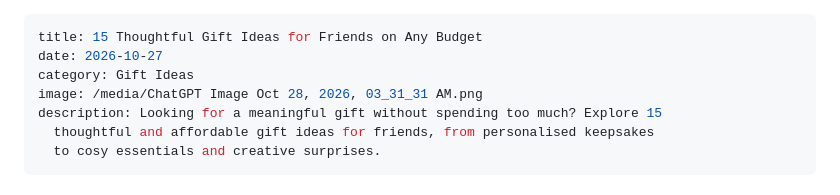
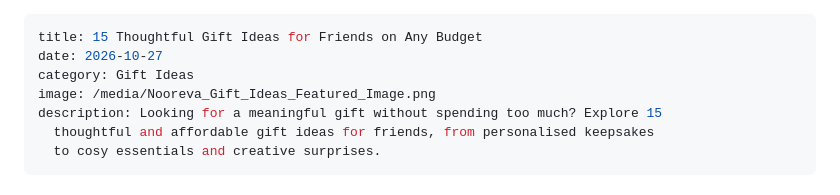
Before and after one commit to nooreva615/nooreva-website, a Markdown page: blog-posts/15-thoughtful-gift-ideas-for-friends-on-any-budget.md, the part around the change. Rendered like a GitHub page.

Commit message:
Update blog-posts/15-thoughtful-gift-ideas-for-friends-on-any-budget.md (via Pages CMS)

```diff
--- a/blog-posts/15-thoughtful-gift-ideas-for-friends-on-any-budget.md
+++ b/blog-posts/15-thoughtful-gift-ideas-for-friends-on-any-budget.md
@@ -2,7 +2,7 @@
 title: 15 Thoughtful Gift Ideas for Friends on Any Budget
 date: 2026-10-27
 category: Gift Ideas
-image: /media/ChatGPT Image Oct 28, 2026, 03_31_31 AM.png
+image: /media/Nooreva_Gift_Ideas_Featured_Image.png
 description: Looking for a meaningful gift without spending too much? Explore 15
   thoughtful and affordable gift ideas for friends, from personalised keepsakes
   to cosy essentials and creative surprises.
```
